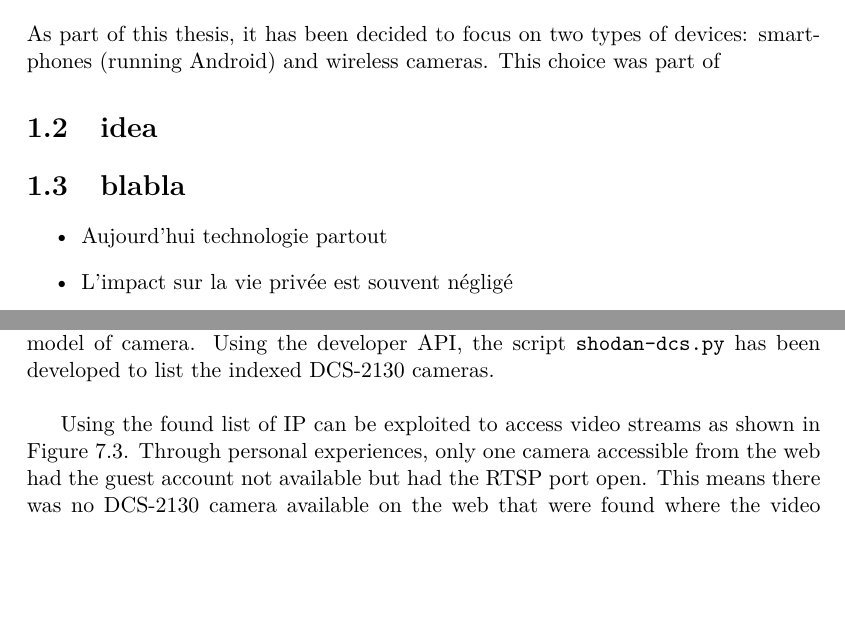
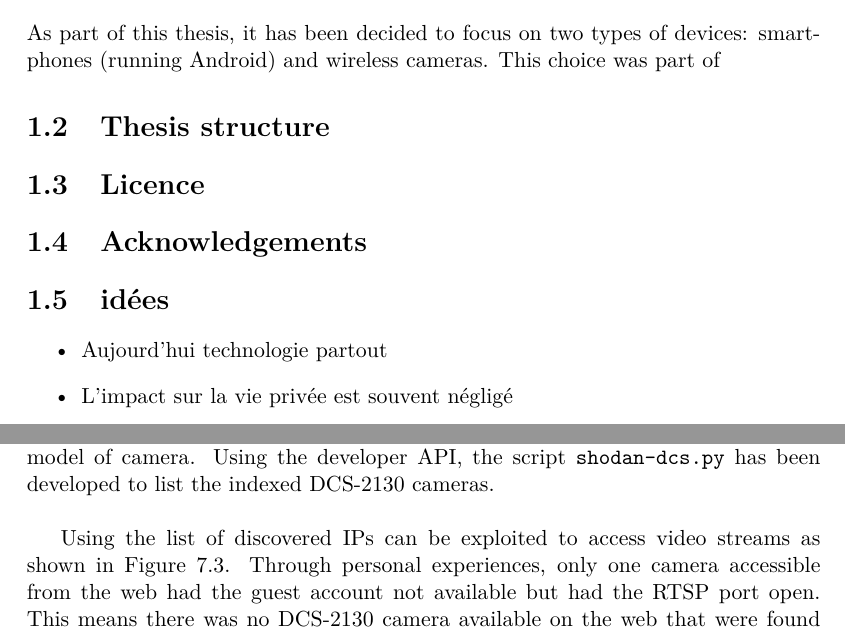
Before and after one commit to mart-e/thesis-report, a LaTeX thesis (Thesis.tex, which reads includes/camera-dcs.tex, includes/intro.tex): two parts of pages 5 and 57 of 70, joined at a grey line, cut so that both start at the same text, the shorter picture padded with empty space. Compiled offline with pdfLaTeX.

Commit message:
licence to CC BY-SA

```diff
--- a/includes/camera-dcs.tex
+++ b/includes/camera-dcs.tex
@@ -344,7 +344,7 @@ sys     0m0.127s
 Using Shodan search engine (presented in Section \ref{sec:shodanhq}) with the keyword \texttt{DCS-2130} is another efficient way to retrieve quickly a list of IPs connected to this model of camera.
 Using the developer API, the script \texttt{shodan-dcs.py} has been developed to list the indexed DCS-2130 cameras.\\
 
-Using the found list of IP can be exploited to access video streams as shown in Figure \ref{fig:cam-snapshot}.
+Using the list of discovered IPs can be exploited to access video streams as shown in Figure \ref{fig:cam-snapshot}.
 Through personal experiences, only one camera accessible from the web had the guest account not available but had the RTSP port open.
 This means there was no DCS-2130 camera available on the web that were found where the video stream was inaccessible.
 This is the consequence of combination of the unknown presence of the guest account and the facility to detect such devices.
--- a/includes/intro.tex
+++ b/includes/intro.tex
@@ -16,11 +16,16 @@ As part of this thesis, it has been decided to focus on two types of devices: sm
 This choice was part of
 
 
-\section{idea}
+\section{Thesis structure}
 
 
-\section{blabla}
+\section{Licence}
 
+
+\section{Acknowledgements}
+
+
+\section{idées}
 
 \begin{itemize}
 \item Aujourd'hui technologie partout
```
Also changed, not shown: Thesis.pdf, images/logoCC.png.
